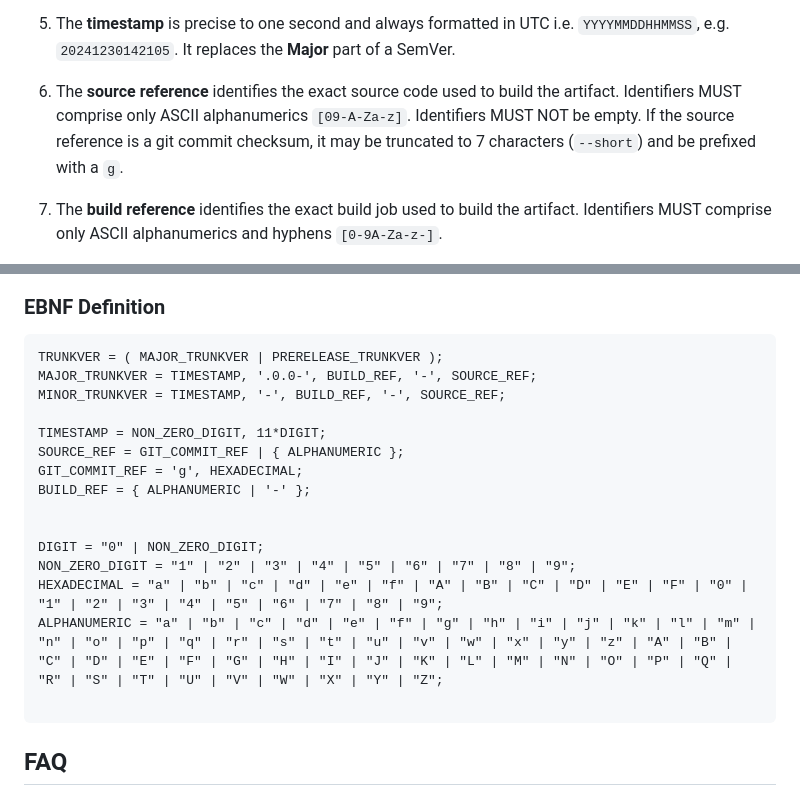
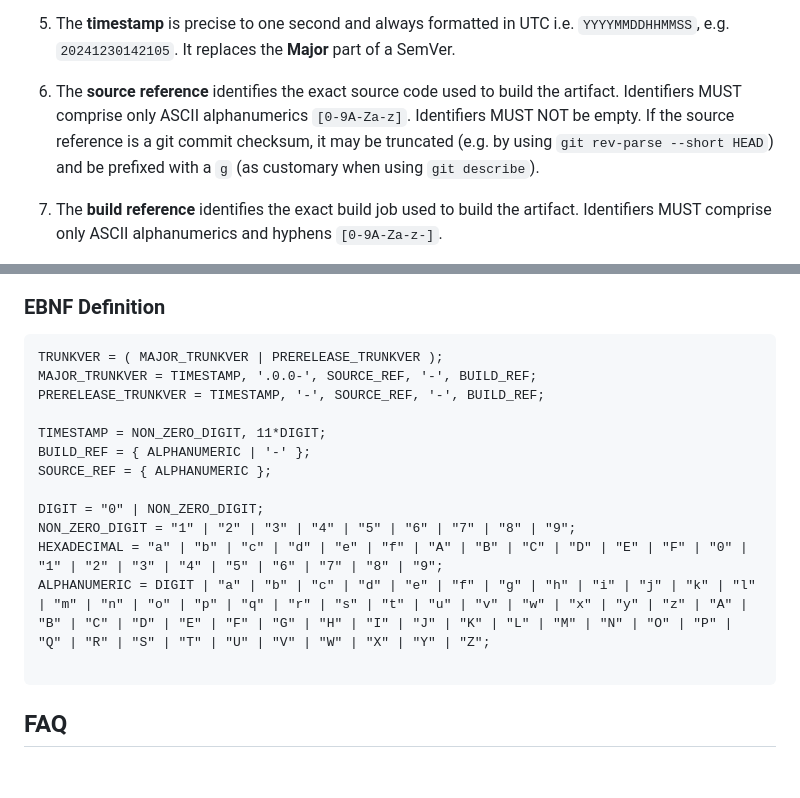
Before and after one commit to crftd-tech/trunkver, a Markdown page: README.md, 2 parts joined by grey strips. GitHub-like rendering; blank space fills up the shorter version.

Commit message:
Derive README from website/index.md

````diff
--- a/README.md
+++ b/README.md
@@ -95,7 +95,7 @@ The key words “MUST”, “MUST NOT”, “REQUIRED”, “SHALL”, “SHALL
 
 5. The **timestamp** is precise to one second and always formatted in UTC i.e. `YYYYMMDDHHMMSS`, e.g. `20241230142105`. It replaces the **Major** part of a SemVer.
 
-6. The **source reference** identifies the exact source code used to build the artifact. Identifiers MUST comprise only ASCII alphanumerics `[09-A-Za-z]`. Identifiers MUST NOT be empty. If the source reference is a git commit checksum, it may be truncated to 7 characters (`--short`) and be prefixed with a `g`.
+6. The **source reference** identifies the exact source code used to build the artifact. Identifiers MUST comprise only ASCII alphanumerics `[0-9A-Za-z]`. Identifiers MUST NOT be empty. If the source reference is a git commit checksum, it may be truncated  (e.g. by using `git rev-parse --short HEAD`) and be prefixed with a `g` (as customary when using `git describe`).
 
 7. The **build reference** identifies the exact build job used to build the artifact. Identifiers MUST comprise only ASCII alphanumerics and hyphens `[0-9A-Za-z-]`.
 
@@ -107,19 +107,17 @@ The key words “MUST”, “MUST NOT”, “REQUIRED”, “SHALL”, “SHALL
 
 ```ebnf
 TRUNKVER = ( MAJOR_TRUNKVER | PRERELEASE_TRUNKVER );
-MAJOR_TRUNKVER = TIMESTAMP, '.0.0-', BUILD_REF, '-', SOURCE_REF;
-MINOR_TRUNKVER = TIMESTAMP, '-', BUILD_REF, '-', SOURCE_REF;
+MAJOR_TRUNKVER = TIMESTAMP, '.0.0-', SOURCE_REF, '-', BUILD_REF;
+PRERELEASE_TRUNKVER = TIMESTAMP, '-', SOURCE_REF, '-', BUILD_REF;
 
 TIMESTAMP = NON_ZERO_DIGIT, 11*DIGIT;
-SOURCE_REF = GIT_COMMIT_REF | { ALPHANUMERIC };
-GIT_COMMIT_REF = 'g', HEXADECIMAL;
 BUILD_REF = { ALPHANUMERIC | '-' };
-
+SOURCE_REF = { ALPHANUMERIC };
 
 DIGIT = "0" | NON_ZERO_DIGIT;
 NON_ZERO_DIGIT = "1" | "2" | "3" | "4" | "5" | "6" | "7" | "8" | "9";
 HEXADECIMAL = "a" | "b" | "c" | "d" | "e" | "f" | "A" | "B" | "C" | "D" | "E" | "F" | "0" | "1" | "2" | "3" | "4" | "5" | "6" | "7" | "8" | "9";
-ALPHANUMERIC = "a" | "b" | "c" | "d" | "e" | "f" | "g" | "h" | "i" | "j" | "k" | "l" | "m" | "n" | "o" | "p" | "q" | "r" | "s" | "t" | "u" | "v" | "w" | "x" | "y" | "z" | "A" | "B" | "C" | "D" | "E" | "F" | "G" | "H" | "I" | "J" | "K" | "L" | "M" | "N" | "O" | "P" | "Q" | "R" | "S" | "T" | "U" | "V" | "W" | "X" | "Y" | "Z";
+ALPHANUMERIC = DIGIT | "a" | "b" | "c" | "d" | "e" | "f" | "g" | "h" | "i" | "j" | "k" | "l" | "m" | "n" | "o" | "p" | "q" | "r" | "s" | "t" | "u" | "v" | "w" | "x" | "y" | "z" | "A" | "B" | "C" | "D" | "E" | "F" | "G" | "H" | "I" | "J" | "K" | "L" | "M" | "N" | "O" | "P" | "Q" | "R" | "S" | "T" | "U" | "V" | "W" | "X" | "Y" | "Z";
 
 ```
 
````
